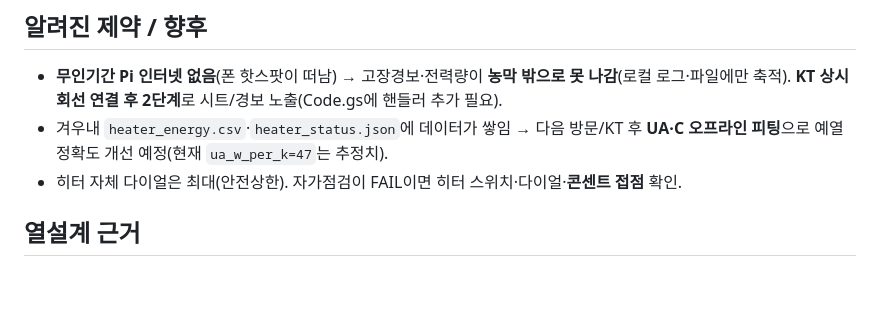
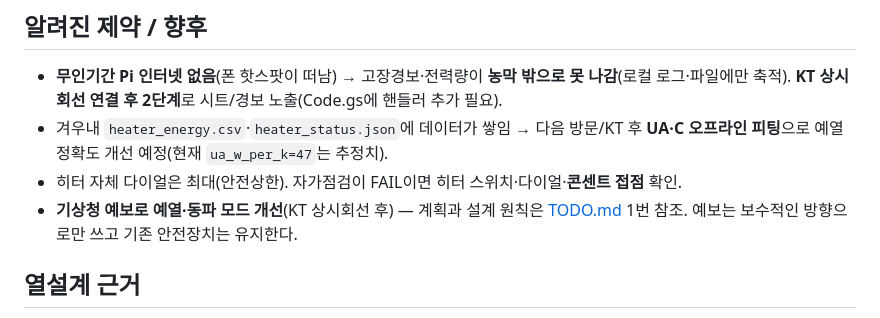
Before and after one commit to ryucheol/sc-sensors, a Markdown page: HEATER.md, the part around the change. Drawn GitHub-style; blank space fills up the shorter version.

```diff
--- a/HEATER.md
+++ b/HEATER.md
@@ -246,6 +246,7 @@ ssh -N -L 8080:192.168.11.100:80 ryuch@<pi>   # → 브라우저 http://localhos
 - **무인기간 Pi 인터넷 없음**(폰 핫스팟이 떠남) → 고장경보·전력량이 **농막 밖으로 못 나감**(로컬 로그·파일에만 축적). **KT 상시회선 연결 후 2단계**로 시트/경보 노출(Code.gs에 핸들러 추가 필요).
 - 겨우내 `heater_energy.csv`·`heater_status.json`에 데이터가 쌓임 → 다음 방문/KT 후 **UA·C 오프라인 피팅**으로 예열 정확도 개선 예정(현재 `ua_w_per_k=47`는 추정치).
 - 히터 자체 다이얼은 최대(안전상한). 자가점검이 FAIL이면 히터 스위치·다이얼·**콘센트 접점** 확인.
+- **기상청 예보로 예열·동파 모드 개선**(KT 상시회선 후) — 계획과 설계 원칙은 [TODO.md](TODO.md) 1번 참조. 예보는 보수적인 방향으로만 쓰고 기존 안전장치는 유지한다.
 
 ## 열설계 근거
 
```
Also changed, not shown: TODO.md (added, +48 -0 lines).
